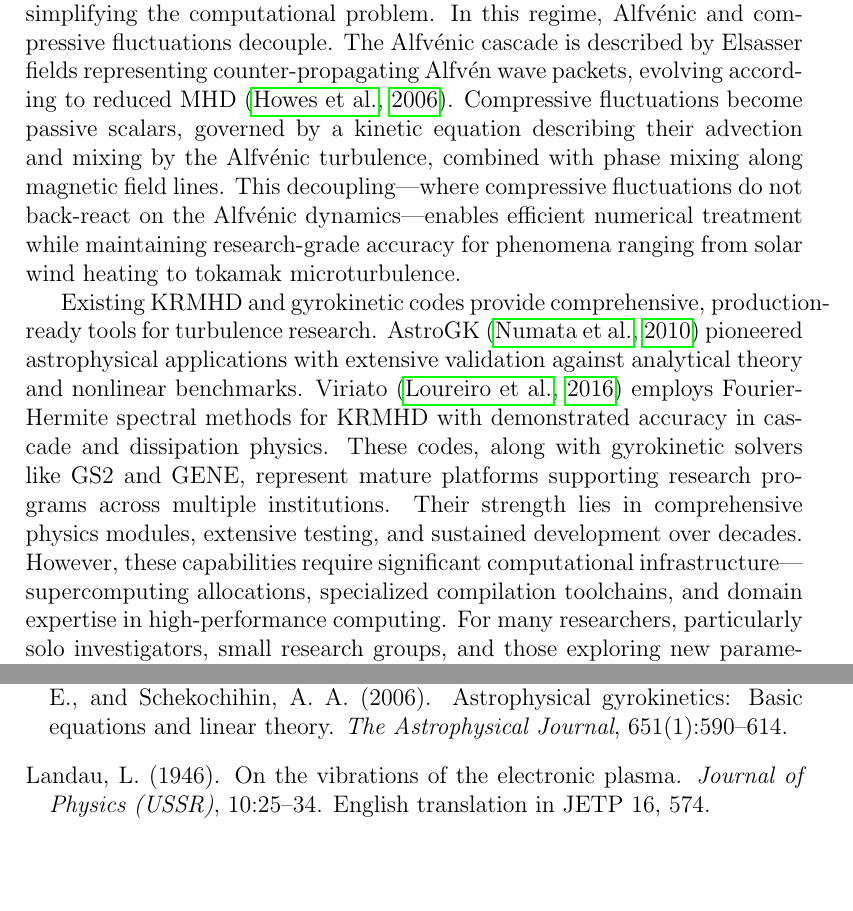
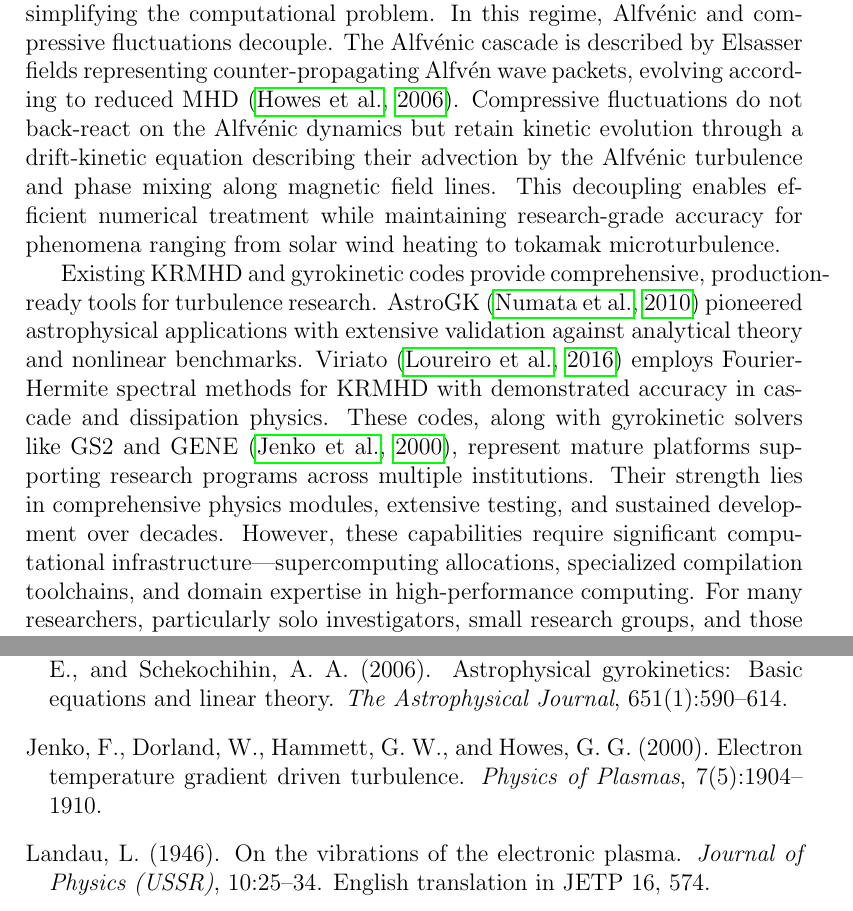
Before and after one commit to anjor/gandalf-paper, a LaTeX paper (paper/main.tex, which reads paper/references.bib, paper/sections/introduction.tex): two parts of pages 2 and 8 of 9, joined at a grey line, cut so that both start at the same text, the shorter picture padded with empty space. Compiled offline with pdfLaTeX.

Commit message:
Address PR feedback: Add GENE citation and clarify passive scalar physics
- Add GENE code citation (Jenko2000) to references.bib
- Cite GENE in introduction paragraph 3 alongside GS2
- Clarify compressive fluctuations physics in paragraph 2:
  * Changed from 'passive scalars' to more precise description
  * Emphasize they 'do not back-react' but 'retain kinetic evolution'
  * Specify 'drift-kinetic equation' rather than generic kinetic equation
  * Remove redundant 'This decoupling...' sentence (already stated earlier)

Addresses reviewer feedback on PR #22

```diff
--- a/paper/references.bib
+++ b/paper/references.bib
@@ -213,3 +213,11 @@
   doi = {10.1038/s41467-023-43273-4},
   url = {https://doi.org/10.1038/s41467-023-43273-4}
 }
+
+@article{Jenko2000,
+  author = {Jenko, F. and Dorland, W. and Hammett, G. W. and Howes, G. G.},
+  title = {Electron temperature gradient driven turbulence},
+  journal = {Physics of Plasmas},
+  year = {2000},
+  volume = {7},
+  number = {5},
--- a/paper/sections/introduction.tex
+++ b/paper/sections/introduction.tex
@@ -2,9 +2,9 @@
 
 \Alfvenic\ turbulence governs energy transport in diverse magnetized plasma environments, from the solar wind and corona to tokamak fusion devices. Recent Parker Solar Probe observations reveal large-amplitude \Alfven\ waves heating and accelerating the nascent solar wind \citep{Rivera2024}, while measurements in the heliosphere demonstrate complex energy transfer through imbalanced \Alfvenic\ turbulence \citep{Yang2023}. Understanding these phenomena requires bridging magnetohydrodynamic (MHD) cascade physics with kinetic dissipation mechanisms---a regime naturally captured by Kinetic Reduced MHD (KRMHD). KRMHD describes anisotropic turbulence in strongly magnetized plasmas where perpendicular wavenumbers dominate ($\kpar \ll \kperp$), retaining essential kinetic physics through Landau damping and phase mixing while avoiding the computational expense of full gyrokinetic treatments \citep{Schekochihin2009,GoldreichSridhar1995}. This intermediate framework enables quantitative studies of turbulent cascades, energy dissipation, and the interplay between \Alfvenic\ and compressive fluctuations that characterize weakly collisional plasma turbulence across astrophysical and laboratory settings.
 
-The KRMHD equations emerge from systematic expansion of the gyrokinetic system in the limit of small perpendicular ion Larmor radius ($\kperp \rhoi \ll 1$) and strong guide field ordering ($\kpar \ll \kperp$) \citep{Strauss1976,Schekochihin2009}. Unlike phenomenological closures, this asymptotic reduction preserves the conservative structure of the parent gyrokinetic theory while dramatically simplifying the computational problem. In this regime, \Alfvenic\ and compressive fluctuations decouple. The \Alfvenic\ cascade is described by Elsasser fields representing counter-propagating \Alfven\ wave packets, evolving according to reduced MHD \citep{Howes2006}. Compressive fluctuations become passive scalars, governed by a kinetic equation describing their advection and mixing by the \Alfvenic\ turbulence, combined with phase mixing along magnetic field lines. This decoupling---where compressive fluctuations do not back-react on the \Alfvenic\ dynamics---enables efficient numerical treatment while maintaining research-grade accuracy for phenomena ranging from solar wind heating to tokamak microturbulence.
+The KRMHD equations emerge from systematic expansion of the gyrokinetic system in the limit of small perpendicular ion Larmor radius ($\kperp \rhoi \ll 1$) and strong guide field ordering ($\kpar \ll \kperp$) \citep{Strauss1976,Schekochihin2009}. Unlike phenomenological closures, this asymptotic reduction preserves the conservative structure of the parent gyrokinetic theory while dramatically simplifying the computational problem. In this regime, \Alfvenic\ and compressive fluctuations decouple. The \Alfvenic\ cascade is described by Elsasser fields representing counter-propagating \Alfven\ wave packets, evolving according to reduced MHD \citep{Howes2006}. Compressive fluctuations do not back-react on the \Alfvenic\ dynamics but retain kinetic evolution through a drift-kinetic equation describing their advection by the \Alfvenic\ turbulence and phase mixing along magnetic field lines. This decoupling enables efficient numerical treatment while maintaining research-grade accuracy for phenomena ranging from solar wind heating to tokamak microturbulence.
 
-Existing KRMHD and gyrokinetic codes provide comprehensive, production-ready tools for turbulence research. AstroGK \citep{Numata2010} pioneered astrophysical applications with extensive validation against analytical theory and nonlinear benchmarks. Viriato \citep{Loureiro2016} employs Fourier-Hermite spectral methods for KRMHD with demonstrated accuracy in cascade and dissipation physics. These codes, along with gyrokinetic solvers like GS2 and GENE, represent mature platforms supporting research programs across multiple institutions. Their strength lies in comprehensive physics modules, extensive testing, and sustained development over decades. However, these capabilities require significant computational infrastructure---supercomputing allocations, specialized compilation toolchains, and domain expertise in high-performance computing. For many researchers, particularly solo investigators, small research groups, and those exploring new parameter regimes, this infrastructure barrier limits access to KRMHD turbulence research. Recent trends toward accessible simulation tools, exemplified by GX's GPU-native implementation \citep{Mandell2024} and TORAX's differentiable transport solver in JAX \citep{Citrin2024}, demonstrate growing recognition that broadening participation requires lowering computational barriers. GANDALF extends this philosophy to KRMHD turbulence, providing spectral accuracy on commodity hardware without replacing existing production codes but rather complementing them for rapid prototyping, parameter surveys, and educational applications.
+Existing KRMHD and gyrokinetic codes provide comprehensive, production-ready tools for turbulence research. AstroGK \citep{Numata2010} pioneered astrophysical applications with extensive validation against analytical theory and nonlinear benchmarks. Viriato \citep{Loureiro2016} employs Fourier-Hermite spectral methods for KRMHD with demonstrated accuracy in cascade and dissipation physics. These codes, along with gyrokinetic solvers like GS2 and GENE \citep{Jenko2000}, represent mature platforms supporting research programs across multiple institutions. Their strength lies in comprehensive physics modules, extensive testing, and sustained development over decades. However, these capabilities require significant computational infrastructure---supercomputing allocations, specialized compilation toolchains, and domain expertise in high-performance computing. For many researchers, particularly solo investigators, small research groups, and those exploring new parameter regimes, this infrastructure barrier limits access to KRMHD turbulence research. Recent trends toward accessible simulation tools, exemplified by GX's GPU-native implementation \citep{Mandell2024} and TORAX's differentiable transport solver in JAX \citep{Citrin2024}, demonstrate growing recognition that broadening participation requires lowering computational barriers. GANDALF extends this philosophy to KRMHD turbulence, providing spectral accuracy on commodity hardware without replacing existing production codes but rather complementing them for rapid prototyping, parameter surveys, and educational applications.
 
 GANDALF employs JAX \citep{JAX2018} for hardware-agnostic spectral solution of the KRMHD equations. JAX provides just-in-time compilation to machine code, automatic differentiation, and transparent execution across CPU, GPU, and TPU architectures without platform-specific programming. We chose the Python/JAX ecosystem for its accessibility and growing adoption in scientific computing, eliminating CUDA dependencies while maintaining research-grade numerical accuracy. The solver implements Fourier spectral discretization in the perpendicular plane ($x$, $y$), capturing turbulent cascade dynamics with exponential convergence for smooth solutions. Velocity space employs Hermite polynomial expansion \citep{Hammett1990}, providing spectral accuracy in parallel velocity $\vpar$ while allowing controllable truncation of the moment hierarchy. Time integration uses explicit fourth-order Runge-Kutta with $2/3$-rule dealiasing to control nonlinear aliasing errors. This combination runs efficiently on consumer hardware---Apple Silicon laptops, desktop GPUs, cloud TPUs---enabling workflows from rapid parameter exploration to production turbulence simulations, with potential for future integration of differentiable physics for optimization and machine learning applications.
 
```
Also changed, not shown: paper/references.bib (4 more changed lines).
